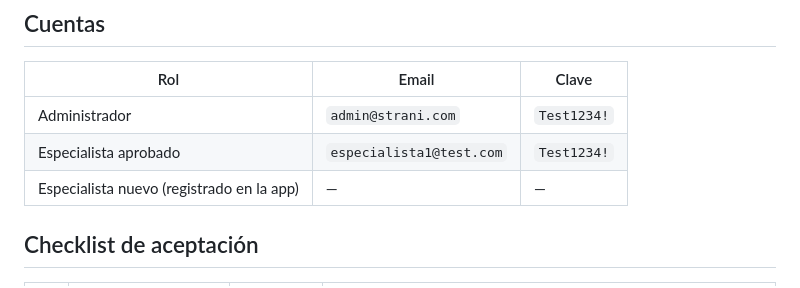
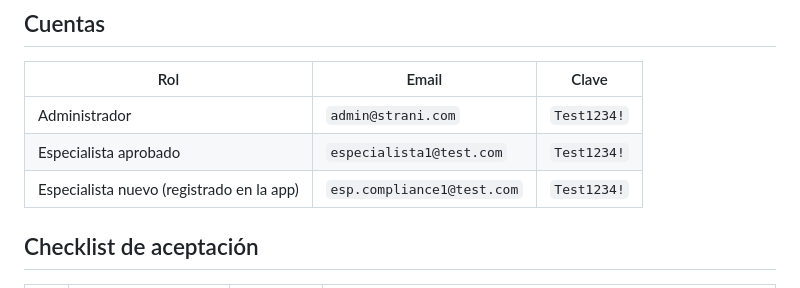
Before and after one commit to Strani-Beauty/EsteticaBellezaStrani, a Markdown page: docs/pruebas/2026-08-18_compliance_e2e.md, the part around the change. GitHub-like rendering.

```diff
--- a/docs/pruebas/2026-08-18_compliance_e2e.md
+++ b/docs/pruebas/2026-08-18_compliance_e2e.md
@@ -14,7 +14,7 @@
 |---|---|---|
 | Administrador | `admin@strani.com` | `Test1234!` |
 | Especialista aprobado | `especialista1@test.com` | `Test1234!` |
-| Especialista nuevo (registrado en la app) | — | — |
+| Especialista nuevo (registrado en la app) | `esp.compliance1@test.com` | `Test1234!` |
 
 ## Checklist de aceptación
 
```
Also changed, not shown: docs/2026-08-18_resumen_jornada.md (+31 -4 lines).
